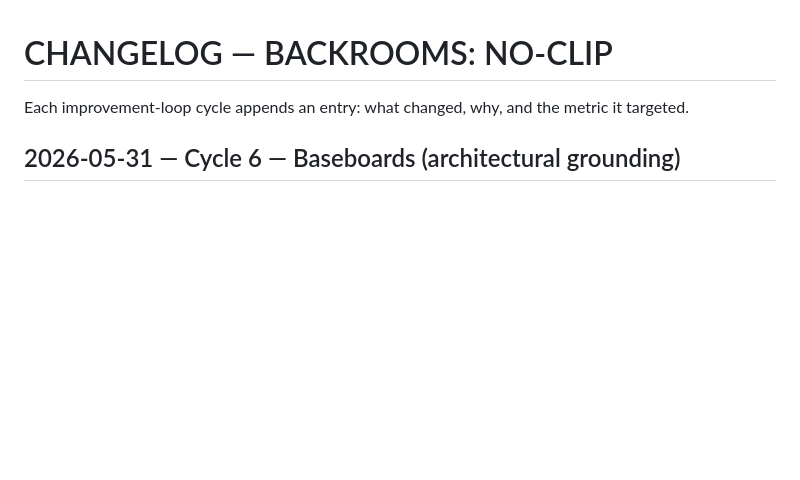
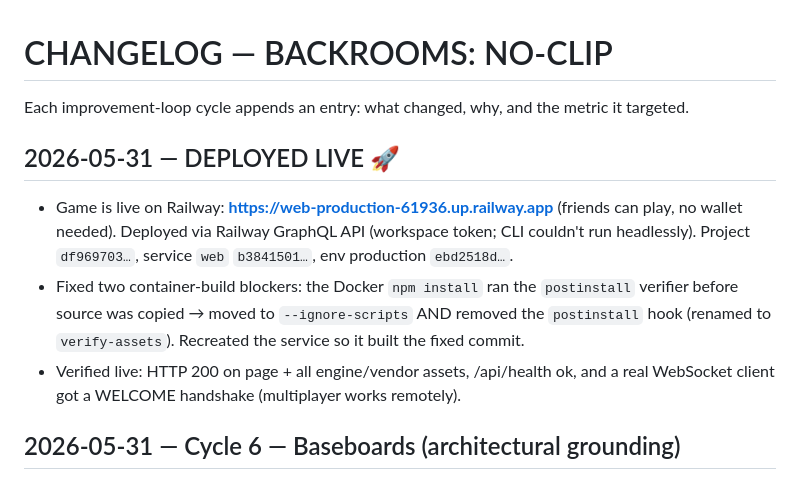
Before and after one commit to CONTINAD/Backrooms, a Markdown page: docs/CHANGELOG.md, the part around the change. GitHub-like rendering; blank space fills up the shorter version.

Commit message:
Mark deployed; document live Railway URL

```diff
--- a/docs/CHANGELOG.md
+++ b/docs/CHANGELOG.md
@@ -1,6 +1,16 @@
 # CHANGELOG — BACKROOMS: NO-CLIP
 
 Each improvement-loop cycle appends an entry: what changed, why, and the metric it targeted.
+
+## 2026-05-31 — DEPLOYED LIVE 🚀
+- Game is live on Railway: **https://web-production-61936.up.railway.app** (friends can play,
+  no wallet needed). Deployed via Railway GraphQL API (workspace token; CLI couldn't run
+  headlessly). Project `df969703…`, service `web` `b3841501…`, env production `ebd2518d…`.
+- Fixed two container-build blockers: the Docker `npm install` ran the `postinstall` verifier
+  before source was copied → moved to `--ignore-scripts` AND removed the `postinstall` hook
+  (renamed to `verify-assets`). Recreated the service so it built the fixed commit.
+- Verified live: HTTP 200 on page + all engine/vendor assets, /api/health ok, and a real
+  WebSocket client got a WELCOME handshake (multiplayer works remotely).
 
 ## 2026-05-31 — Cycle 6 — Baseboards (architectural grounding)
 - Target: playtest finding "content/atmosphere polish".
```
